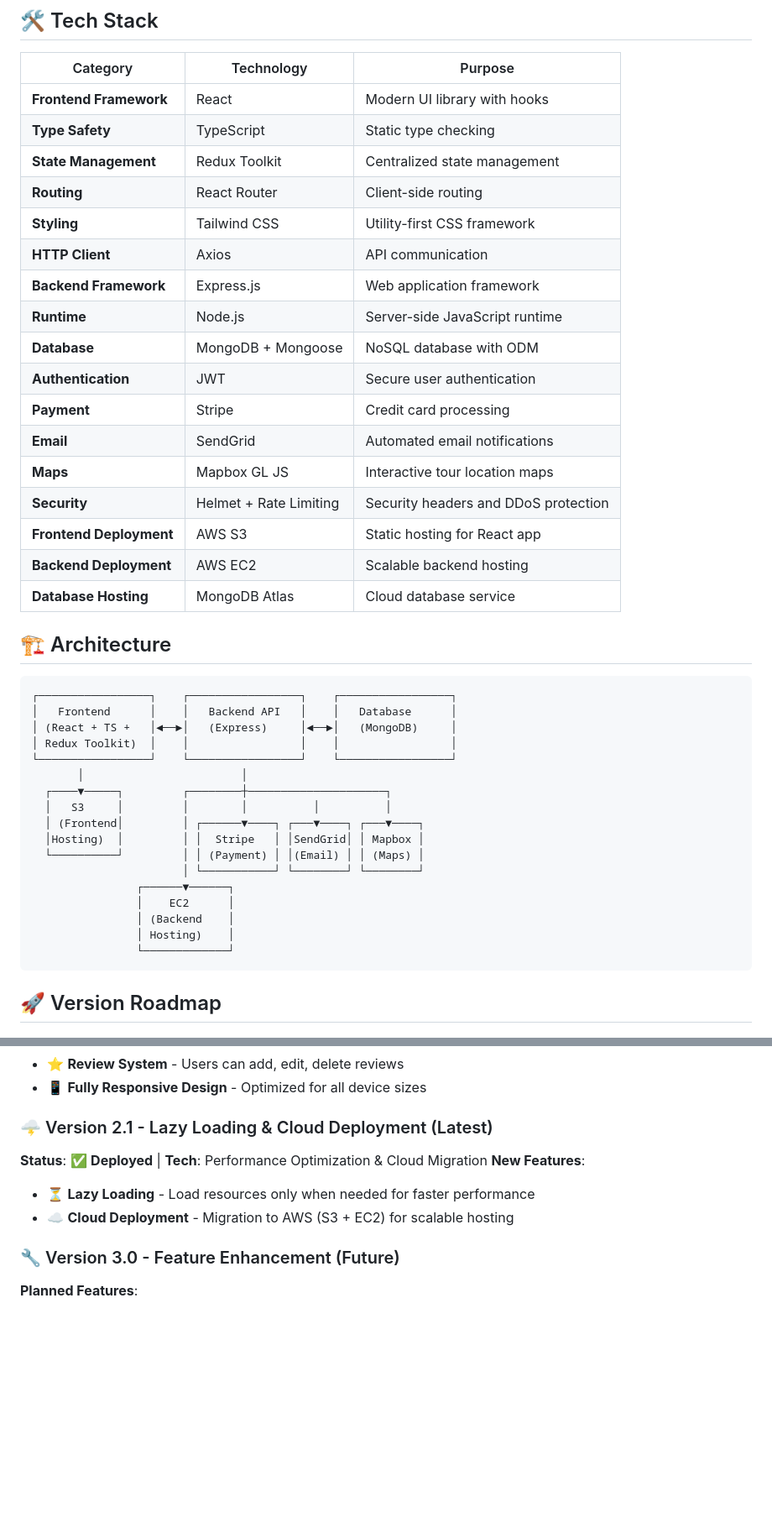
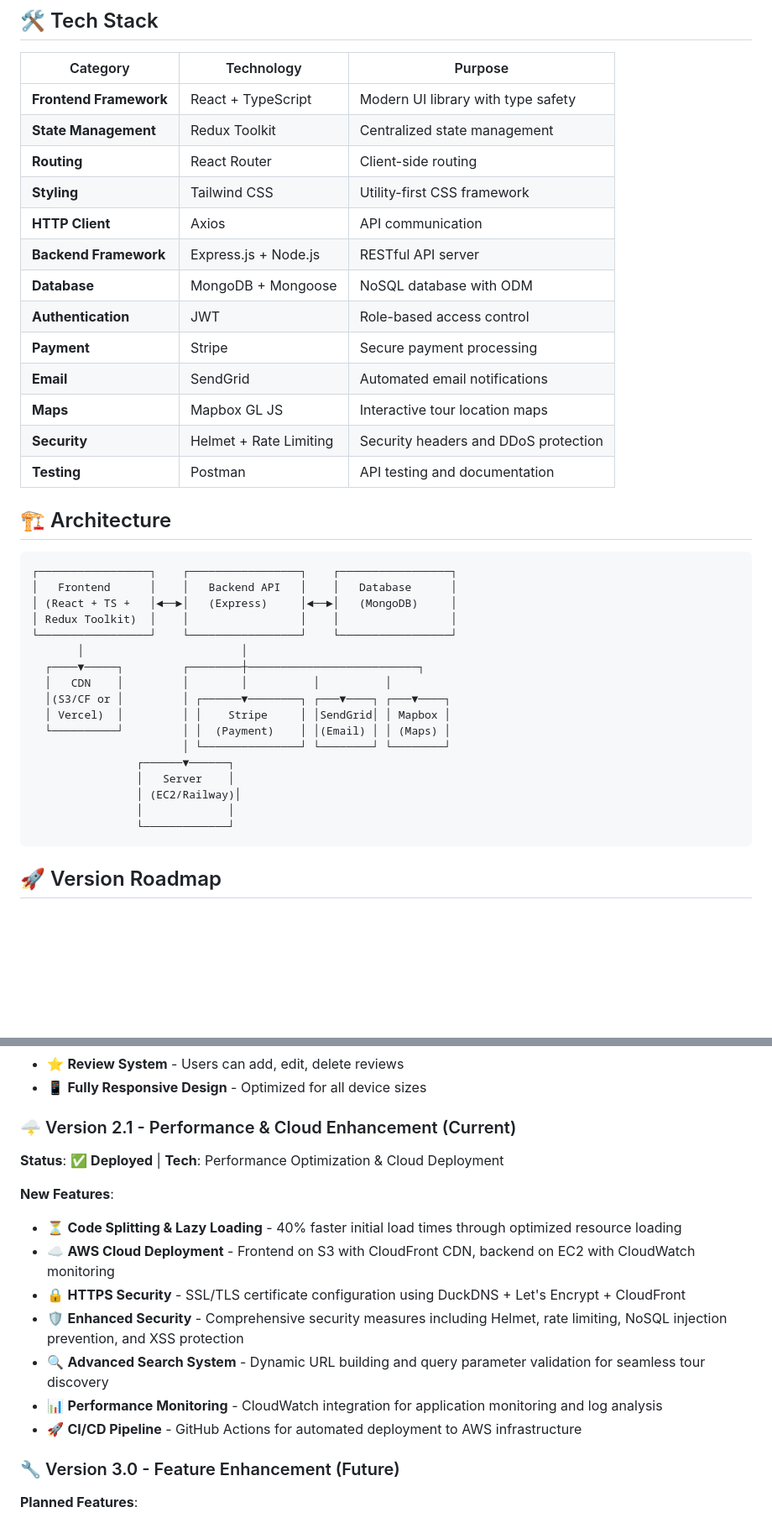
Before and after one commit to RuxinMa/tours-app, a Markdown page: README.md, 2 parts joined by grey strips. Shown: that part at 84% size. Rendered like a GitHub page; blank space fills up the shorter version.

````diff
--- a/README.md
+++ b/README.md
@@ -37,23 +42,19 @@ Use these pre-configured accounts to explore the application:
 
 | Category                | Technology             | Purpose                              |
 | ----------------------- | ---------------------- | ------------------------------------ |
-| **Frontend Framework**  | React                  | Modern UI library with hooks         |
-| **Type Safety**         | TypeScript             | Static type checking                 |
+| **Frontend Framework**  | React + TypeScript     | Modern UI library with type safety   |
 | **State Management**    | Redux Toolkit          | Centralized state management         |
 | **Routing**             | React Router           | Client-side routing                  |
 | **Styling**             | Tailwind CSS           | Utility-first CSS framework          |
 | **HTTP Client**         | Axios                  | API communication                    |
-| **Backend Framework**   | Express.js             | Web application framework            |
-| **Runtime**             | Node.js                | Server-side JavaScript runtime       |
+| **Backend Framework**   | Express.js + Node.js   | RESTful API server                   |
 | **Database**            | MongoDB + Mongoose     | NoSQL database with ODM              |
-| **Authentication**      | JWT                    | Secure user authentication           |
-| **Payment**             | Stripe                 | Credit card processing               |
+| **Authentication**      | JWT                    | Role-based access control            |
+| **Payment**             | Stripe                 | Secure payment processing            |
 | **Email**               | SendGrid               | Automated email notifications        |
 | **Maps**                | Mapbox GL JS           | Interactive tour location maps       |
 | **Security**            | Helmet + Rate Limiting | Security headers and DDoS protection |
-| **Frontend Deployment** | AWS S3                 | Static hosting for React app         |
-| **Backend Deployment**  | AWS EC2                | Scalable backend hosting             |
-| **Database Hosting**    | MongoDB Atlas          | Cloud database service               |
+| **Testing**             | Postman                | API testing and documentation        |
 
 ## 🏗️ Architecture
 
@@ -64,16 +65,16 @@ Use these pre-configured accounts to explore the application:
 │ Redux Toolkit)  │    │                 │    │                 │
 └─────────────────┘    └─────────────────┘    └─────────────────┘
        │                        │
-  ┌────▼─────┐         ┌────────┼─────────────────────┐
-  │   S3     │         │        │          │          │
-  │ (Frontend│         │ ┌──────▼────┐ ┌───▼────┐ ┌───▼────┐
-  │Hosting)  │         │ │  Stripe   │ │SendGrid│ │ Mapbox │
-  └──────────┘         │ │ (Payment) │ │(Email) │ │ (Maps) │
-                       │ └───────────┘ └────────┘ └────────┘
+  ┌────▼─────┐         ┌────────┼──────────────────────────┐
+  │   CDN    │         │        │          │          │
+  │(S3/CF or │         │ ┌──────▼────────┐ ┌───▼────┐ ┌───▼────┐
+  │ Vercel)  │         │ │    Stripe     │ │SendGrid│ │ Mapbox │
+  └──────────┘         │ │  (Payment)    │ │(Email) │ │ (Maps) │
+                       │ └───────────────┘ └────────┘ └────────┘
                 ┌──────▼──────┐
-                │    EC2      │
-                │ (Backend    │
-                │ Hosting)    │
+                │   Server    │
+                │ (EC2/Railway)│
+                │             │
                 └─────────────┘
 ```
 
@@ -113,13 +114,19 @@ Use these pre-configured accounts to explore the application:
 * ⭐ **Review System** - Users can add, edit, delete reviews
 * 📱 **Fully Responsive Design** - Optimized for all device sizes
 
-### 🌩️ Version 2.1 - Lazy Loading & Cloud Deployment (Latest)
+### 🌩️ Version 2.1 - Performance & Cloud Enhancement (Current)
 
-**Status**: ✅ **Deployed** | **Tech**: Performance Optimization & Cloud Migration
+**Status**: ✅ **Deployed** | **Tech**: Performance Optimization & Cloud Deployment
+
 **New Features**:
 
-* ⏳ **Lazy Loading** - Load resources only when needed for faster performance
-* ☁️ **Cloud Deployment** - Migration to AWS (S3 + EC2) for scalable hosting
+* ⏳ **Code Splitting & Lazy Loading** - 40% faster initial load times through optimized resource loading
+* ☁️ **AWS Cloud Deployment** - Frontend on S3 with CloudFront CDN, backend on EC2 with CloudWatch monitoring
+* 🔒 **HTTPS Security** - SSL/TLS certificate configuration using DuckDNS + Let's Encrypt + CloudFront
+* 🛡️ **Enhanced Security** - Comprehensive security measures including Helmet, rate limiting, NoSQL injection prevention, and XSS protection
+* 🔍 **Advanced Search System** - Dynamic URL building and query parameter validation for seamless tour discovery
+* 📊 **Performance Monitoring** - CloudWatch integration for application monitoring and log analysis
+* 🚀 **CI/CD Pipeline** - GitHub Actions for automated deployment to AWS infrastructure
 
 ### 🔧 Version 3.0 - Feature Enhancement (Future)
 
````
Also changed, not shown: other parts of README.md (+7 -2 lines).
